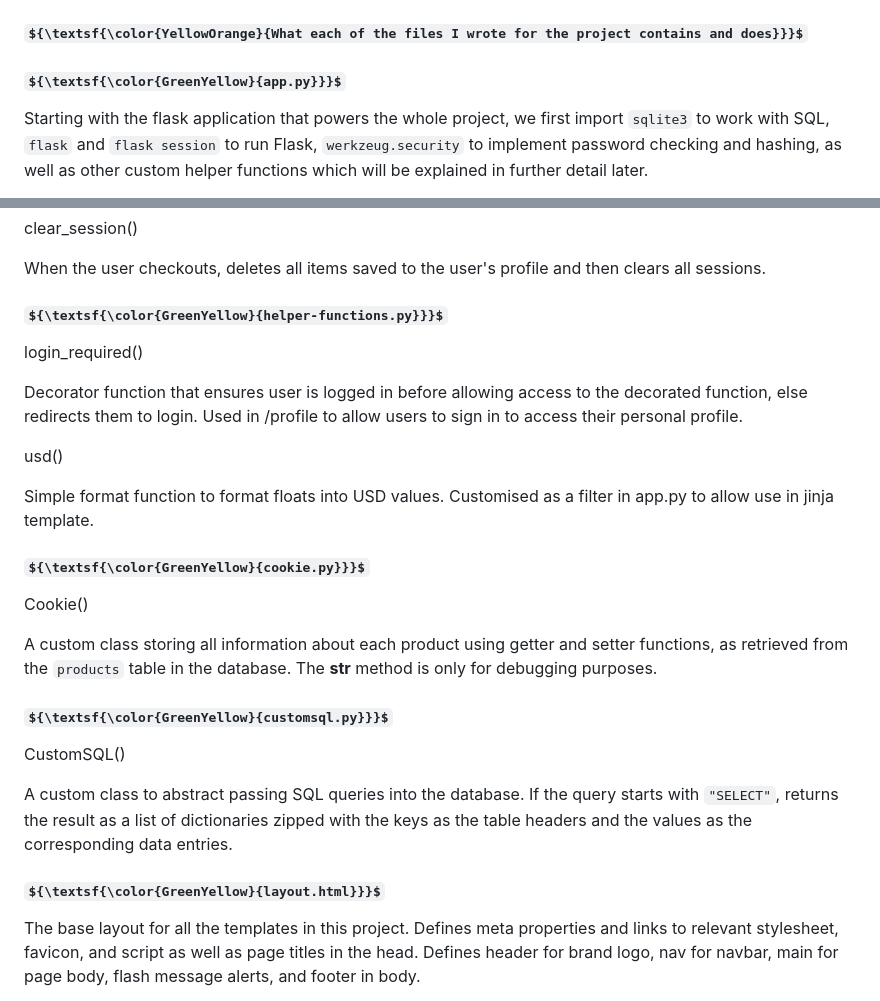
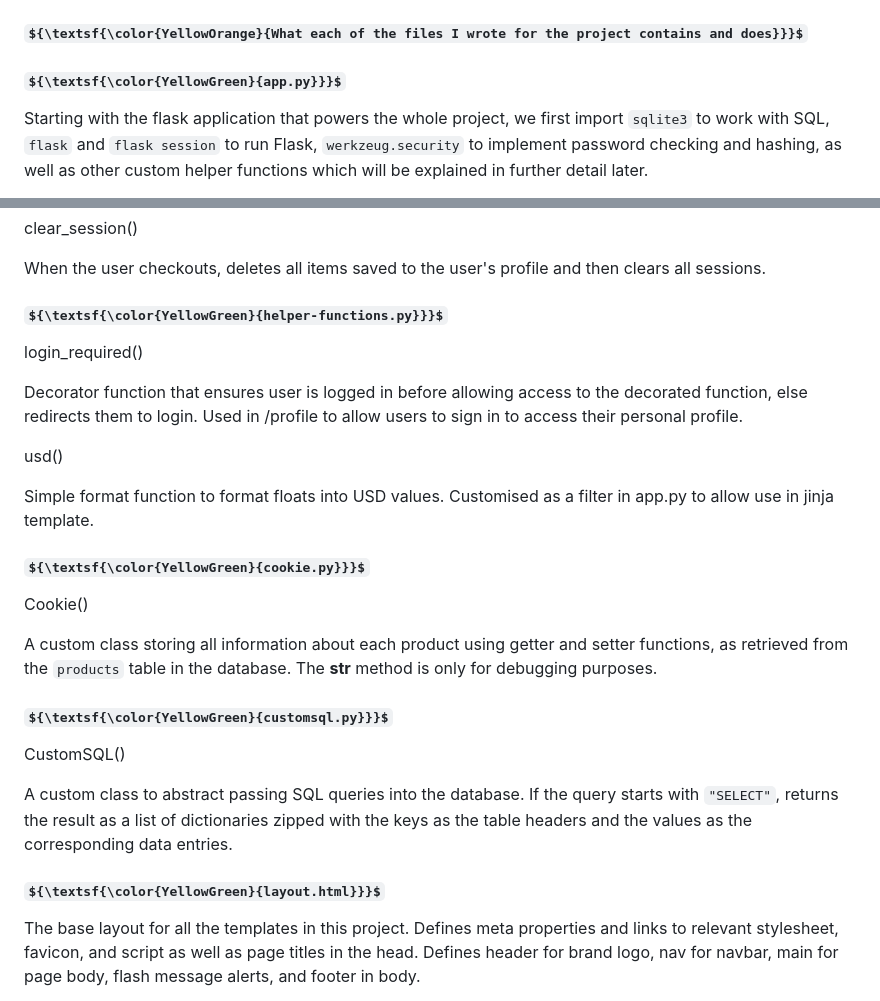
Before and after one commit to boonleongtan/CookiesNCache, a Markdown page: README.md, 2 parts joined by grey strips. Rendered like a GitHub page; some formulas as TeX source.

```diff
--- a/README.md
+++ b/README.md
@@ -19,7 +19,7 @@ This project is about creating an online website (for use with PC screens only
 
 ### ${\textsf{\color{YellowOrange}{What each of the files I wrote for the project contains and does}}}$
 
-#### ${\textsf{\color{GreenYellow}{app.py}}}$
+#### ${\textsf{\color{YellowGreen}{app.py}}}$
 Starting with the flask application that powers the whole project, we first import `sqlite3` to work with SQL, `flask` and `flask session` to run Flask, `werkzeug.security` to implement password checking and hashing, as well as other custom helper functions which will be explained in further detail later.
 
 Next we configure the app to allow Flask to run, and customise the jinja filter for the usd function.
@@ -110,7 +110,7 @@ clear_session()
 
 When the user checkouts, deletes all items saved to the user's profile and then clears all sessions.
 
-#### ${\textsf{\color{GreenYellow}{helper-functions.py}}}$
+#### ${\textsf{\color{YellowGreen}{helper-functions.py}}}$
 login_required()
 
 Decorator function that ensures user is logged in before allowing access to the decorated function, else redirects them to login. Used in /profile to allow users to sign in to access their personal profile.
@@ -119,17 +119,17 @@ usd()
 
 Simple format function to format floats into USD values. Customised as a filter in app.py to allow use in jinja template.
 
-#### ${\textsf{\color{GreenYellow}{cookie.py}}}$
+#### ${\textsf{\color{YellowGreen}{cookie.py}}}$
 Cookie()
 
 A custom class storing all information about each product using getter and setter functions, as retrieved from the `products` table in the database. The __str__ method is only for debugging purposes.
 
-#### ${\textsf{\color{GreenYellow}{customsql.py}}}$
+#### ${\textsf{\color{YellowGreen}{customsql.py}}}$
 CustomSQL()
 
 A custom class to abstract passing SQL queries into the database. If the query starts with `"SELECT"`, returns the result as a list of dictionaries zipped with the keys as the table headers and the values as the corresponding data entries.
 
-#### ${\textsf{\color{GreenYellow}{layout.html}}}$
+#### ${\textsf{\color{YellowGreen}{layout.html}}}$
 The base layout for all the templates in this project. Defines meta properties and links to relevant stylesheet, favicon, and script as well as page titles in the head. Defines header for brand logo, nav for navbar, main for page body, flash message alerts, and footer in body.
 
 HEADER
```
Also changed, not shown: other parts of README.md (+15 -15 lines).
